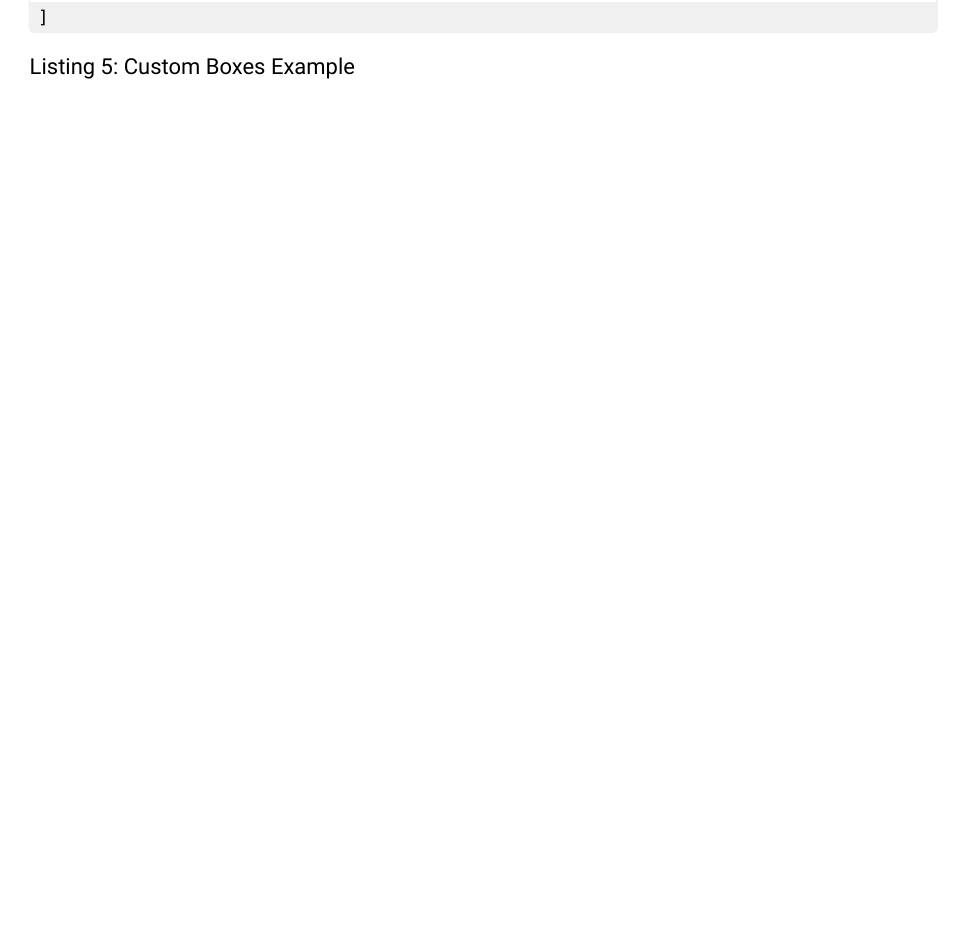
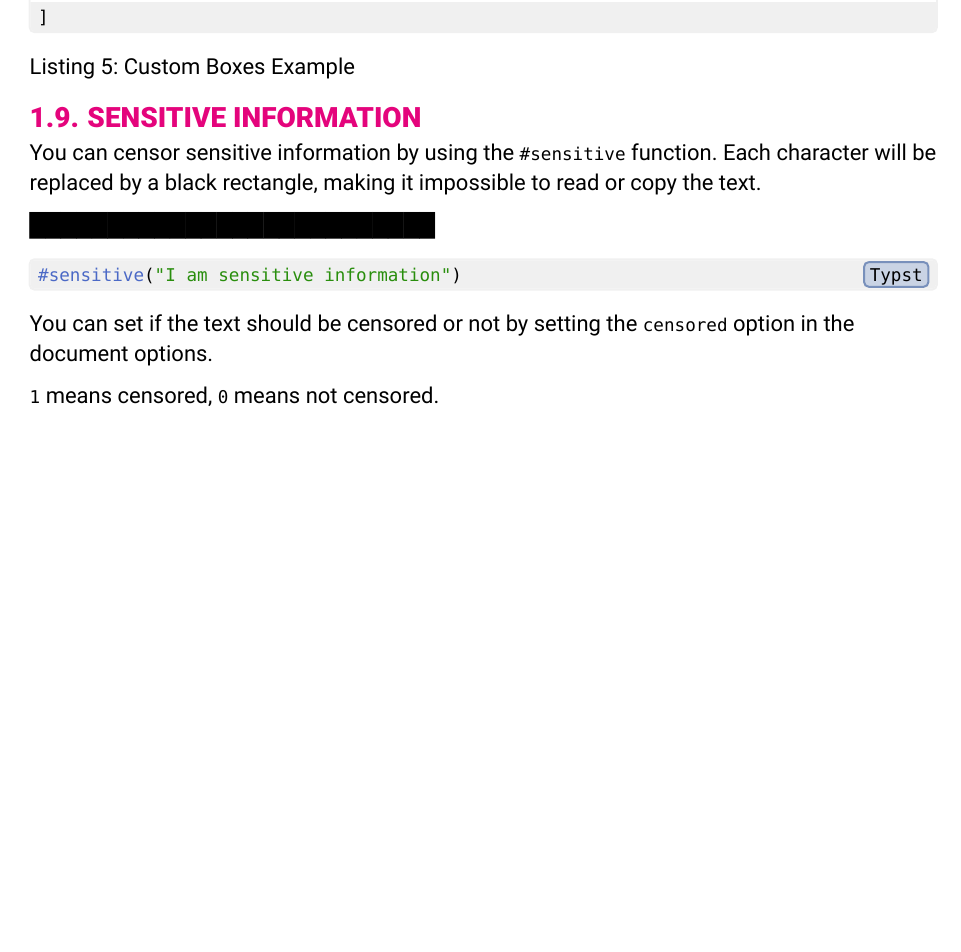
Before and after one commit to TomVer99/FHICT-typst-template, a Typst document (showcase.typ): part of page 12 of 19, cut so that both start at the same text, the shorter picture padded with empty space. The pictures show the PDF file showcase.pdf that the author committed with the source.

Commit message:
Add sensitive information feature showcase

````diff
--- a/showcase.typ
+++ b/showcase.typ
@@ -343,6 +344,20 @@ stroke-color: fontys_purple_1, text-color: fontys_blue_1)[
   caption: "Custom Boxes Example",
 )
 
+== sensitive information
+
+You can censor sensitive information by using the `#sensitive` function. Each character will be replaced by a black rectangle, making it impossible to read or copy the text.
+
+#sensitive("I am sensitive information")
+
+```typst
+#sensitive("I am sensitive information")
+```
+
+You can set if the text should be censored or not by setting the `censored` option in the document options.
+
+`1` means censored, `0` means not censored.
+
 #pagebreak()
 = Document options
 
````
Also changed, not shown: showcase.pdf, showcase.typ (3 more changed lines).
